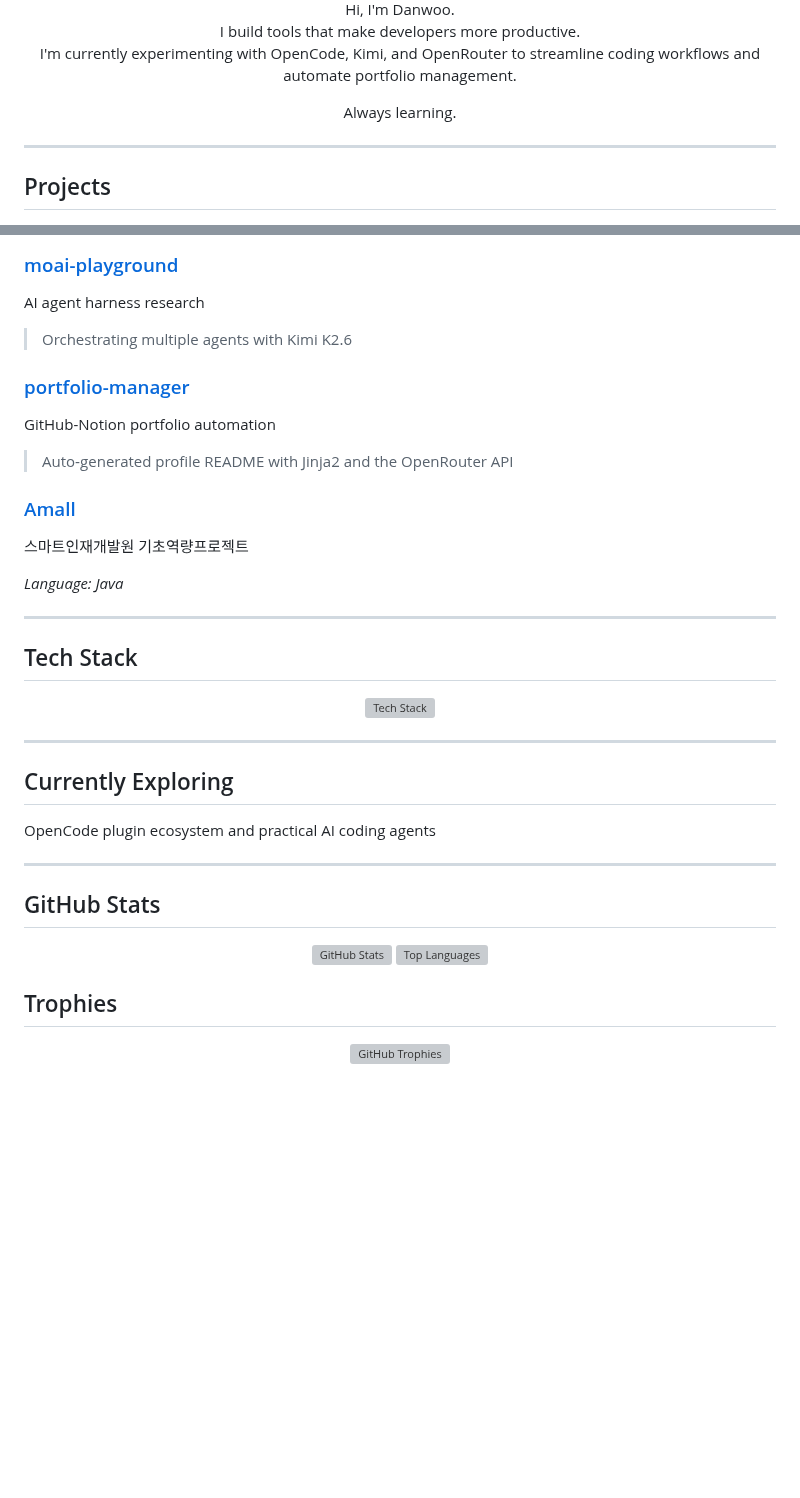
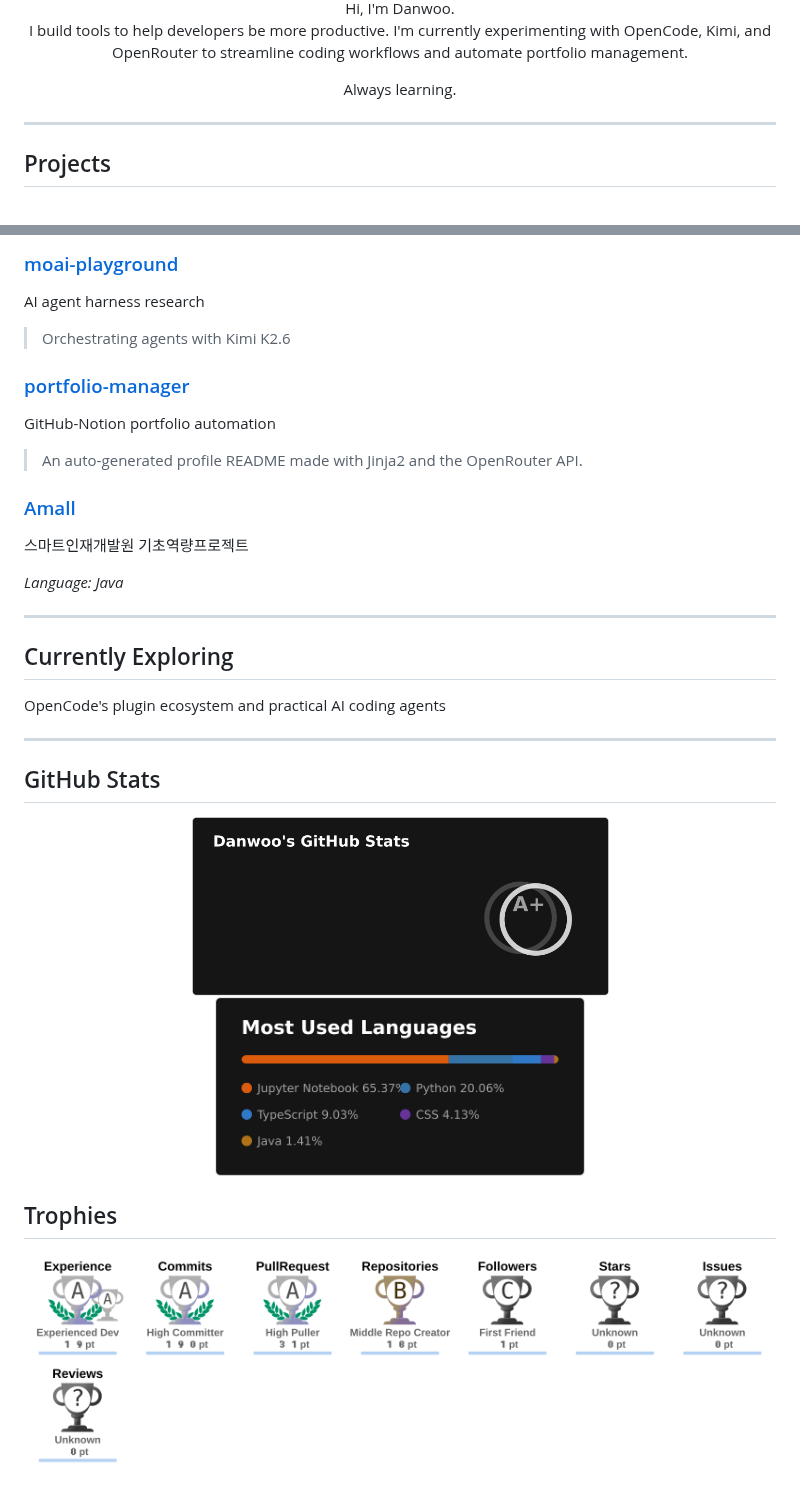
Before and after one commit to Danwoo/Danwoo, a Markdown page: README.md, 2 parts joined by grey strips. GitHub-like rendering; pictures changed too: assets/stats.png (added), assets/top-langs.png (added), assets/trophy.png (added); blank space fills up the shorter version; grey boxes are pictures that could not be loaded.

Commit message:
docs: auto-update profile README (2026-05-13)

```diff
--- a/README.md
+++ b/README.md
@@ -13,7 +12,7 @@
 <div align="center">
   Hi, I'm Danwoo.
 
-I build tools that make developers more productive.
+I build tools to help developers be more productive.
 I'm currently experimenting with OpenCode, Kimi, and OpenRouter to streamline coding workflows and automate portfolio management.
 
 Always learning.
@@ -38,7 +37,7 @@ AI coding agent research and OpenRouter optimization
 AI agent harness research
 
 
-> Orchestrating multiple agents with Kimi K2.6
+> Orchestrating agents with Kimi K2.6
 
 
 
@@ -47,7 +46,7 @@ AI agent harness research
 GitHub-Notion portfolio automation
 
 
-> Auto‑generated profile README with Jinja2 and the OpenRouter API
+> An auto‑generated profile README made with Jinja2 and the OpenRouter API.
 
 
 
@@ -65,20 +64,10 @@ GitHub-Notion portfolio automation
 
 ---
 
-## Tech Stack
-
-
-<p align="center">
-  <img src="https://raw.githubusercontent.com/Danwoo/Danwoo/main/assets/skills.svg" alt="Tech Stack" />
-</p>
-
-
-
----
 
 ## Currently Exploring
 
-OpenCode plugin ecosystem and practical AI coding agents
+OpenCode's plugin ecosystem and practical AI coding agents
 
 
 ---
@@ -87,8 +76,8 @@ OpenCode plugin ecosystem and practical AI coding agents
 
 
 <p align="center">
-  <img src="https://raw.githubusercontent.com/Danwoo/Danwoo/main/assets/stats.svg" height="180" alt="GitHub Stats" />
-  <img src="https://raw.githubusercontent.com/Danwoo/Danwoo/main/assets/top-langs.svg" height="180" alt="Top Languages" />
+  <img src="https://raw.githubusercontent.com/Danwoo/Danwoo/main/assets/stats.png" height="180" alt="GitHub Stats" />
+  <img src="https://raw.githubusercontent.com/Danwoo/Danwoo/main/assets/top-langs.png" height="180" alt="Top Languages" />
 </p>
 
 
@@ -96,5 +85,5 @@ OpenCode plugin ecosystem and practical AI coding agents
 ## Trophies
 
 <p align="center">
-  <img src="https://raw.githubusercontent.com/Danwoo/Danwoo/main/assets/trophy.svg" alt="GitHub Trophies" />
+  <img src="https://raw.githubusercontent.com/Danwoo/Danwoo/main/assets/trophy.png" alt="GitHub Trophies" />
 </p>
```
Also changed, not shown: other parts of README.md (+2 -3 lines), assets/typing.png (added).
